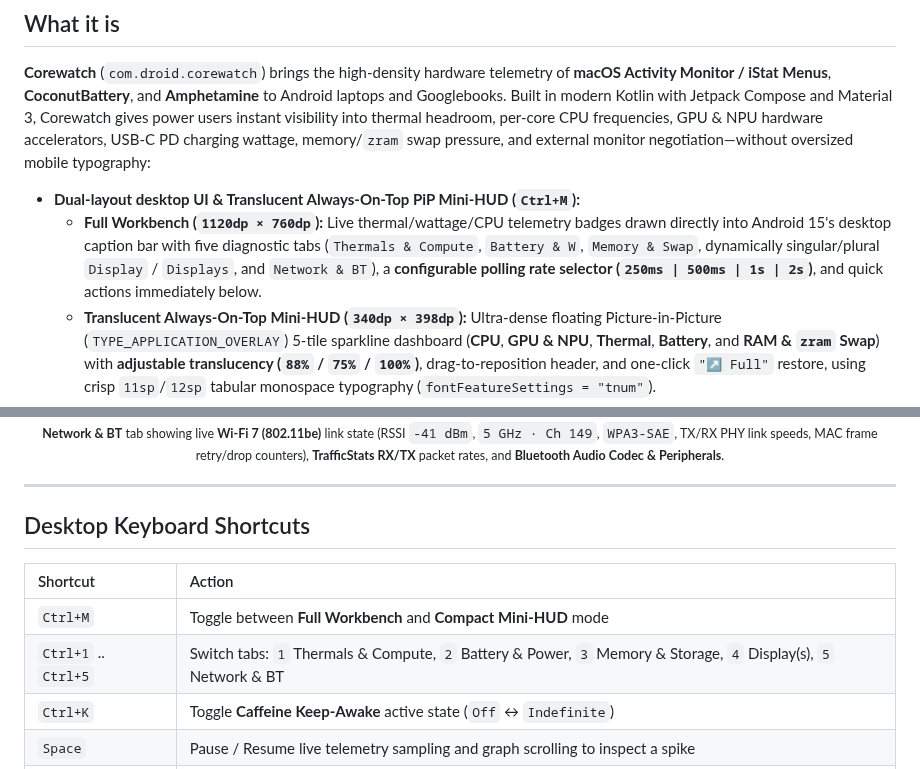
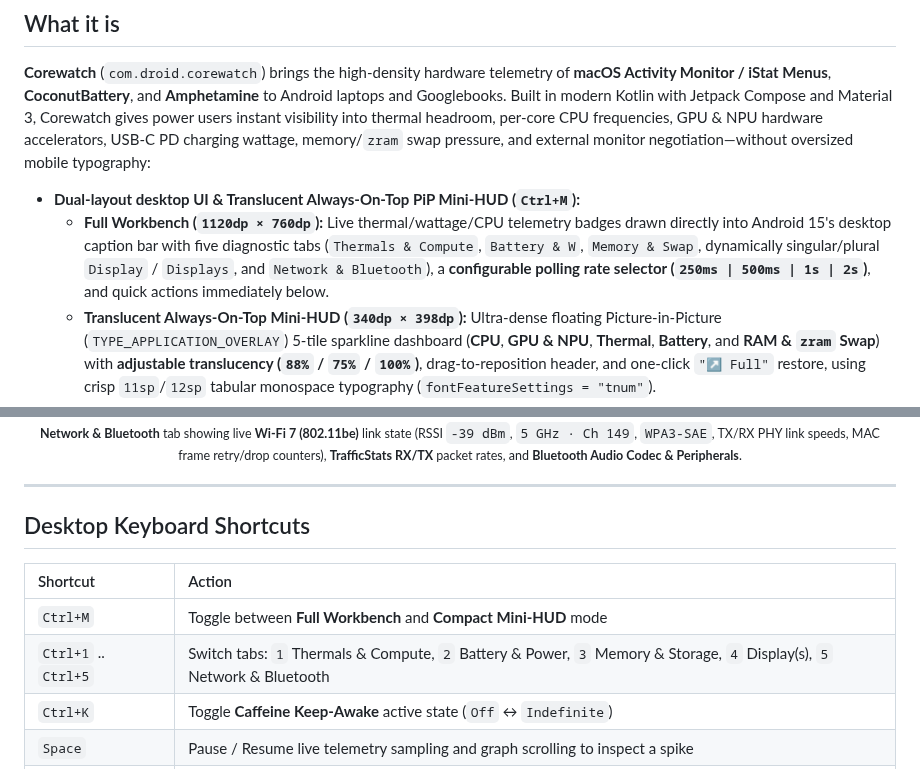
Before and after one commit to alainmic/corewatch, a Markdown page: README.md, 2 parts joined by grey strips. Drawn GitHub-style.

Commit message:
Spell out Bluetooth in tab labels, status strings, and documentation

```diff
--- a/README.md
+++ b/README.md
@@ -48,7 +48,7 @@
 **Corewatch** (`com.droid.corewatch`) brings the high-density hardware telemetry of **macOS Activity Monitor / iStat Menus**, **CoconutBattery**, and **Amphetamine** to Android laptops and Googlebooks. Built in modern Kotlin with Jetpack Compose and Material 3, Corewatch gives power users instant visibility into thermal headroom, per-core CPU frequencies, GPU & NPU hardware accelerators, USB-C PD charging wattage, memory/`zram` swap pressure, and external monitor negotiation—without oversized mobile typography:
 
 * **Dual-layout desktop UI & Translucent Always-On-Top PiP Mini-HUD (`Ctrl+M`):**
-  * **Full Workbench (`1120dp × 760dp`):** Live thermal/wattage/CPU telemetry badges drawn directly into Android 15's desktop caption bar with five diagnostic tabs (`Thermals & Compute`, `Battery & W`, `Memory & Swap`, dynamically singular/plural `Display` / `Displays`, and `Network & BT`), a **configurable polling rate selector (`250ms | 500ms | 1s | 2s`)**, and quick actions immediately below.
+  * **Full Workbench (`1120dp × 760dp`):** Live thermal/wattage/CPU telemetry badges drawn directly into Android 15's desktop caption bar with five diagnostic tabs (`Thermals & Compute`, `Battery & W`, `Memory & Swap`, dynamically singular/plural `Display` / `Displays`, and `Network & Bluetooth`), a **configurable polling rate selector (`250ms | 500ms | 1s | 2s`)**, and quick actions immediately below.
   * **Translucent Always-On-Top Mini-HUD (`340dp × 398dp`):** Ultra-dense floating Picture-in-Picture (`TYPE_APPLICATION_OVERLAY`) 5-tile sparkline dashboard (**CPU**, **GPU & NPU**, **Thermal**, **Battery**, and **RAM & `zram` Swap**) with **adjustable translucency (`88%` / `75%` / `100%`)**, drag-to-reposition header, and one-click `"↗ Full"` restore, using crisp `11sp`/`12sp` tabular monospace typography (`fontFeatureSettings = "tnum"`).
 * **Thermal, per-core CPU, GPU & NPU hardware accelerator telemetry:**
   * Displays real-time **Thermal Status** (`Nominal`, `Light Throttling`, `Moderate Throttling`, `Severe Throttling`, `Critical Thermal`), predictive **Thermal Headroom** (`PowerManager.getThermalHeadroom(10)`), battery temperature (`°C` / `°F`), and world-readable `/sys/class/thermal/` and `/sys/class/hwmon/` sensors.
@@ -130,5 +130,5 @@ Mobile system monitor apps were designed for narrow portrait phone screens with
   <br>
-  <sub><b>Network &amp; BT</b> tab showing live <b>Wi-Fi 7 (802.11be)</b> link state (RSSI <code>-41 dBm</code>, <code>5 GHz · Ch 149</code>, <code>WPA3-SAE</code>, TX/RX PHY link speeds, MAC frame retry/drop counters), <b>TrafficStats RX/TX</b> packet rates, and <b>Bluetooth Audio Codec &amp; Peripherals</b>.</sub>
+  <sub><b>Network &amp; Bluetooth</b> tab showing live <b>Wi-Fi 7 (802.11be)</b> link state (RSSI <code>-39 dBm</code>, <code>5 GHz · Ch 149</code>, <code>WPA3-SAE</code>, TX/RX PHY link speeds, MAC frame retry/drop counters), <b>TrafficStats RX/TX</b> packet rates, and <b>Bluetooth Audio Codec &amp; Peripherals</b>.</sub>
 </p>
 
 ---
@@ -138,7 +138,7 @@ Mobile system monitor apps were designed for narrow portrait phone screens with
 | Shortcut | Action |
 | :--- | :--- |
 | `Ctrl+M` | Toggle between **Full Workbench** and **Compact Mini-HUD** mode |
-| `Ctrl+1` .. `Ctrl+5` | Switch tabs: `1` Thermals & Compute, `2` Battery & Power, `3` Memory & Storage, `4` Display(s), `5` Network & BT |
+| `Ctrl+1` .. `Ctrl+5` | Switch tabs: `1` Thermals & Compute, `2` Battery & Power, `3` Memory & Storage, `4` Display(s), `5` Network & Bluetooth |
 | `Ctrl+K` | Toggle **Caffeine Keep-Awake** active state (`Off` ↔ `Indefinite`) |
 | `Space` | Pause / Resume live telemetry sampling and graph scrolling to inspect a spike |
 | `Ctrl+Shift+C` | Copy anonymized Markdown System & Thermal Diagnostic Snapshot to clipboard |
```
Also changed, not shown: other parts of README.md (+1 -1 lines), docs/images/workbench_displays.png, docs/images/workbench_network_bt.png, docs/images/workbench_overview.png, 5 other files.
